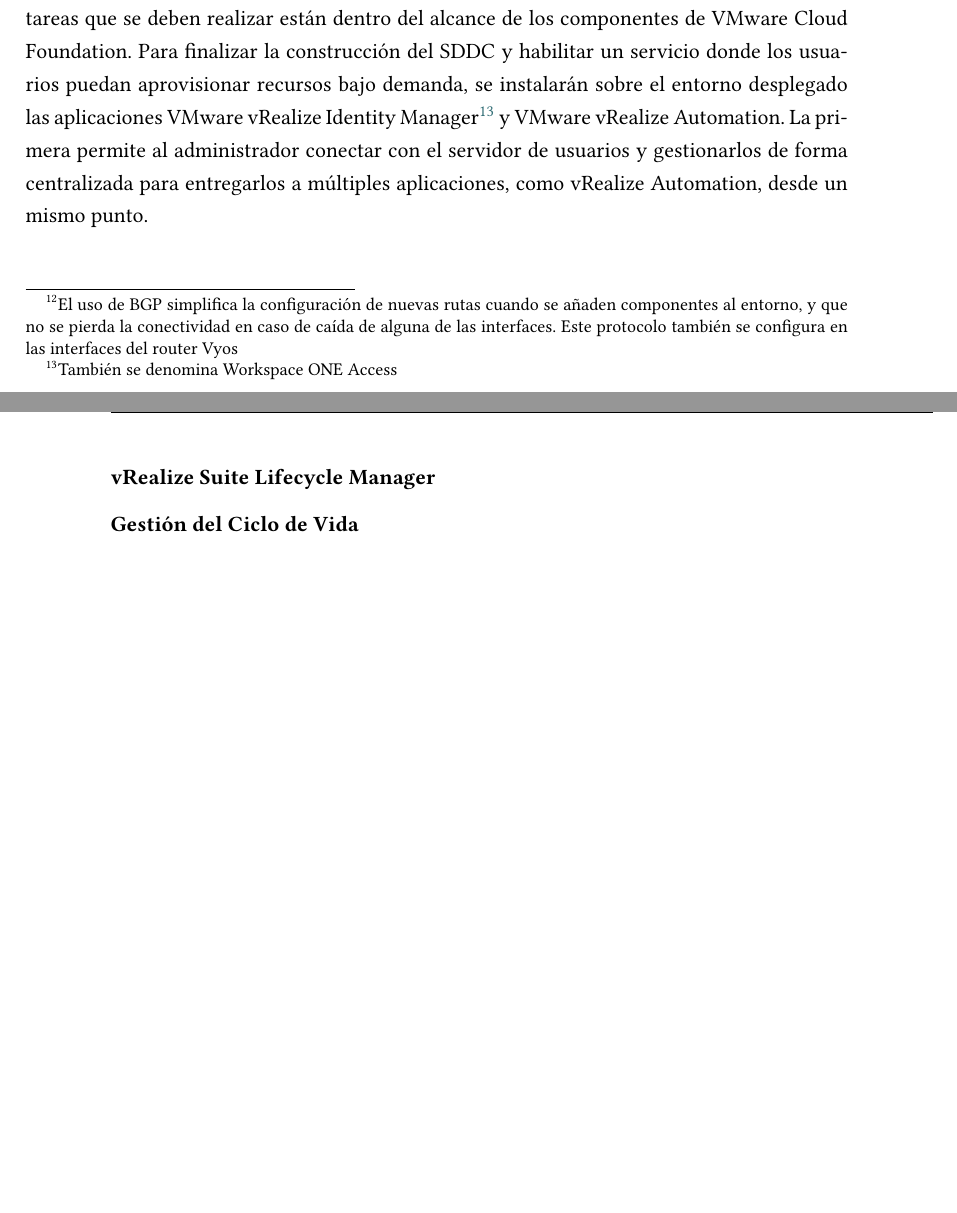
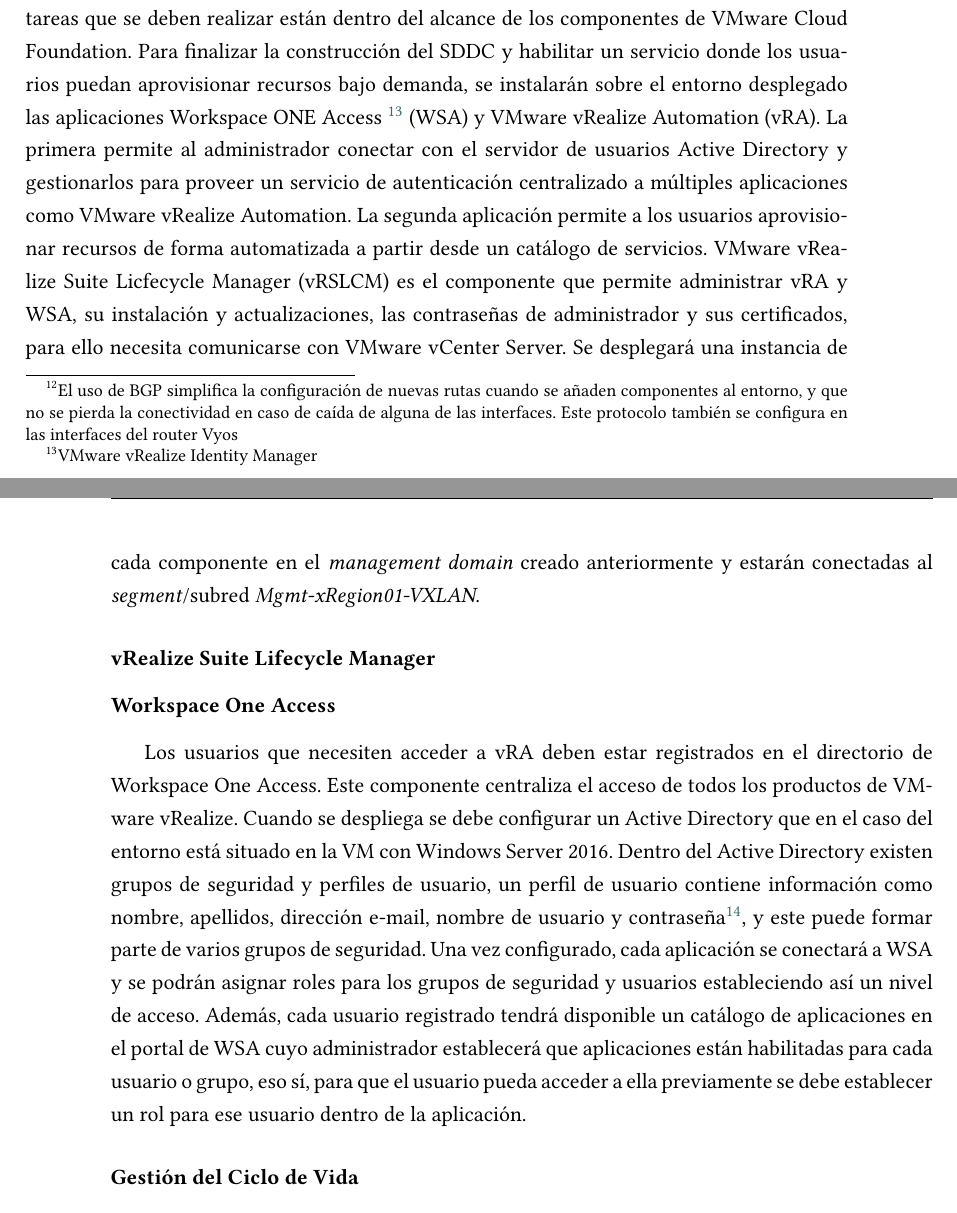
Before and after one commit to amarocastro/memoria-TFG, a LaTeX document (memoria_tfg.tex, which reads contido/pruebaconcepto_vrealize.tex): two parts of pages 65 and 66 of 75, joined at a grey line, cut so that both start at the same text, the shorter picture padded with empty space. Compiled offline with XeLaTeX.

Commit message:
Starting vRealize Suite

```diff
--- a/contido/pruebaconcepto_vrealize.tex
+++ b/contido/pruebaconcepto_vrealize.tex
@@ -1,9 +1,19 @@
 \begin{subsection}{Operaciones de la Arquitectura}
-    El entorno ya está configurado para funcionar como un SDDC, a partir de este punto ya no es necesario realizar ninguna modificación en la infraestructura física ya que todas las tareas que se deben realizar están dentro del alcance de los componentes de VMware Cloud Foundation. Para finalizar la construcción del SDDC y habilitar un servicio donde los usuarios puedan aprovisionar recursos bajo demanda, se instalarán sobre el entorno desplegado las aplicaciones VMware vRealize Identity Manager\footnote{También se denomina Workspace ONE Access} y VMware vRealize Automation. La primera permite al administrador conectar con el servidor de usuarios y gestionarlos de forma centralizada para entregarlos a múltiples aplicaciones, como vRealize Automation, desde un mismo punto.
+    El entorno ya está configurado para funcionar como un SDDC, a partir de este punto ya no es necesario realizar ninguna modificación en la infraestructura física ya que todas las tareas que se deben realizar están dentro del alcance de los componentes de VMware Cloud Foundation. Para finalizar la construcción del SDDC y habilitar un servicio donde los usuarios puedan aprovisionar recursos bajo demanda, se instalarán sobre el entorno desplegado las aplicaciones Workspace ONE Access \footnote{VMware vRealize Identity Manager} (WSA) y VMware vRealize Automation (vRA). La primera permite al administrador conectar con el servidor de usuarios Active Directory y gestionarlos para proveer un servicio de autenticación centralizado a múltiples aplicaciones como VMware vRealize Automation. La segunda aplicación permite a los usuarios aprovisionar recursos de forma automatizada a partir desde un catálogo de servicios. VMware vRealize Suite Licfecycle Manager (vRSLCM) es el componente que permite administrar vRA y WSA, su instalación y actualizaciones, las contraseñas de administrador y sus certificados, para ello necesita comunicarse con VMware vCenter Server. Se desplegará una instancia de cada componente en el \textit{management domain} creado anteriormente y estarán conectadas al \textit{segment}/subred \textit{Mgmt-xRegion01-VXLAN}.
 
     \begin{subsubsection}{vRealize Suite Lifecycle Manager}
 
     \end{subsubsection}
+    \begin{subsubsection}{Workspace One Access}
+        Los usuarios que necesiten acceder a vRA deben estar registrados en el directorio de Workspace One Access. Este componente centraliza el acceso de todos los productos de VMware vRealize. Cuando se despliega se debe configurar un Active Directory que en el caso del entorno está situado en la VM con Windows Server 2016. Dentro del Active Directory existen grupos de seguridad y perfiles de usuario, un perfil de usuario contiene información como nombre, apellidos, dirección e-mail, nombre de usuario y contraseña\footnote{Se pueden configurar más campos pero los que se describen son los obligatorios a la hora de crear un usuario.}, y este puede formar parte de varios grupos de seguridad. Una vez configurado, cada aplicación se conectará a WSA y se podrán asignar roles para los grupos de seguridad y usuarios estableciendo así un nivel de acceso. Además, cada usuario registrado tendrá disponible un catálogo de aplicaciones en el portal de WSA cuyo administrador establecerá que aplicaciones están habilitadas para cada usuario o grupo, eso sí, para que el usuario pueda acceder a ella previamente se debe establecer un rol para ese usuario dentro de la aplicación.
+
+        %*****USUARIOS QUE HAY EN EL ENTORNO Y EL ACCESO A CADA APLICACIÓN*******%
+
+
+        %************************************************************************%
+
+    \end{subsubsection}
+
     \subsubsection{Gestión del Ciclo de Vida}
     Elementos que se encargan de administrar el ciclo de vida de los componentes:
     \begin{itemize}
```
Also changed, not shown: memoria_tfg.pdf, 7 other files.
